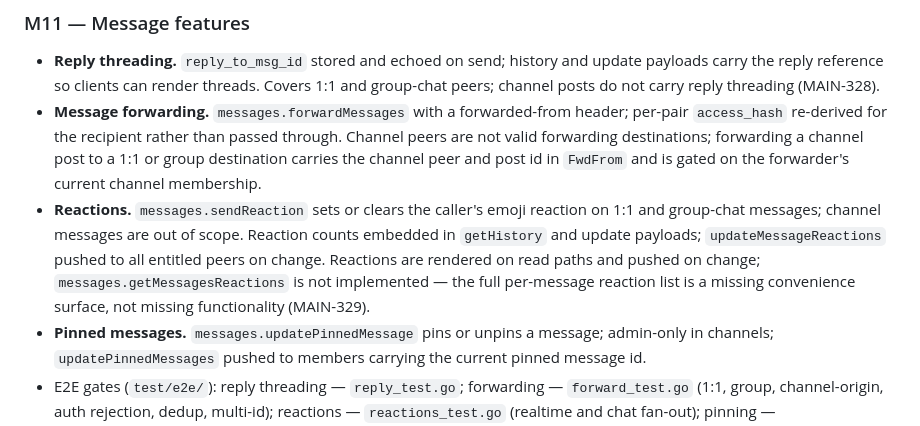
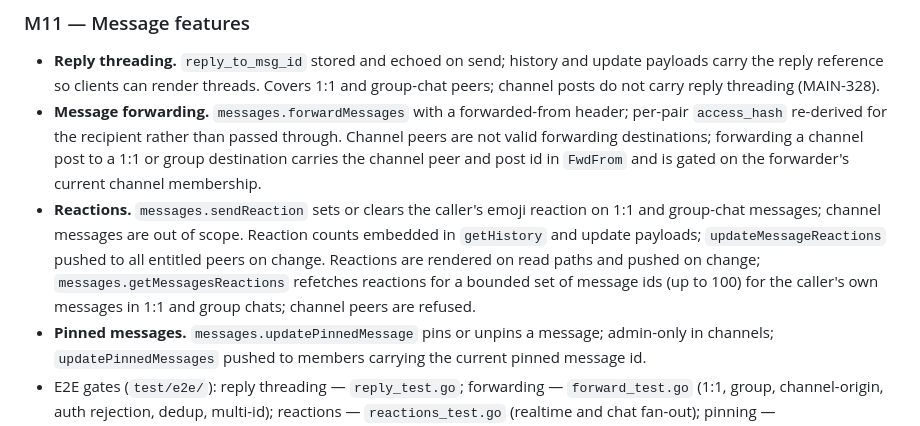
Before and after one commit to adambenhassen/telegram-server, a Markdown page: ROADMAP.md, the part around the change. GitHub-like rendering.

Commit message:
docs(roadmap): mark getMessagesReactions implemented

```diff
--- a/ROADMAP.md
+++ b/ROADMAP.md
@@ -367,8 +367,9 @@ Secret chats
   on 1:1 and group-chat messages; channel messages are out of scope. Reaction counts
   embedded in `getHistory` and update payloads; `updateMessageReactions` pushed to
   all entitled peers on change. Reactions are rendered on read paths and pushed on
-  change; `messages.getMessagesReactions` is not implemented — the full per-message
-  reaction list is a missing convenience surface, not missing functionality (MAIN-329).
+  change; `messages.getMessagesReactions` refetches reactions for a bounded set of
+  message ids (up to 100) for the caller's own messages in 1:1 and group chats; channel
+  peers are refused.
 - **Pinned messages.** `messages.updatePinnedMessage` pins or unpins a message;
   admin-only in channels; `updatePinnedMessages` pushed to members carrying the
   current pinned message id.
```
